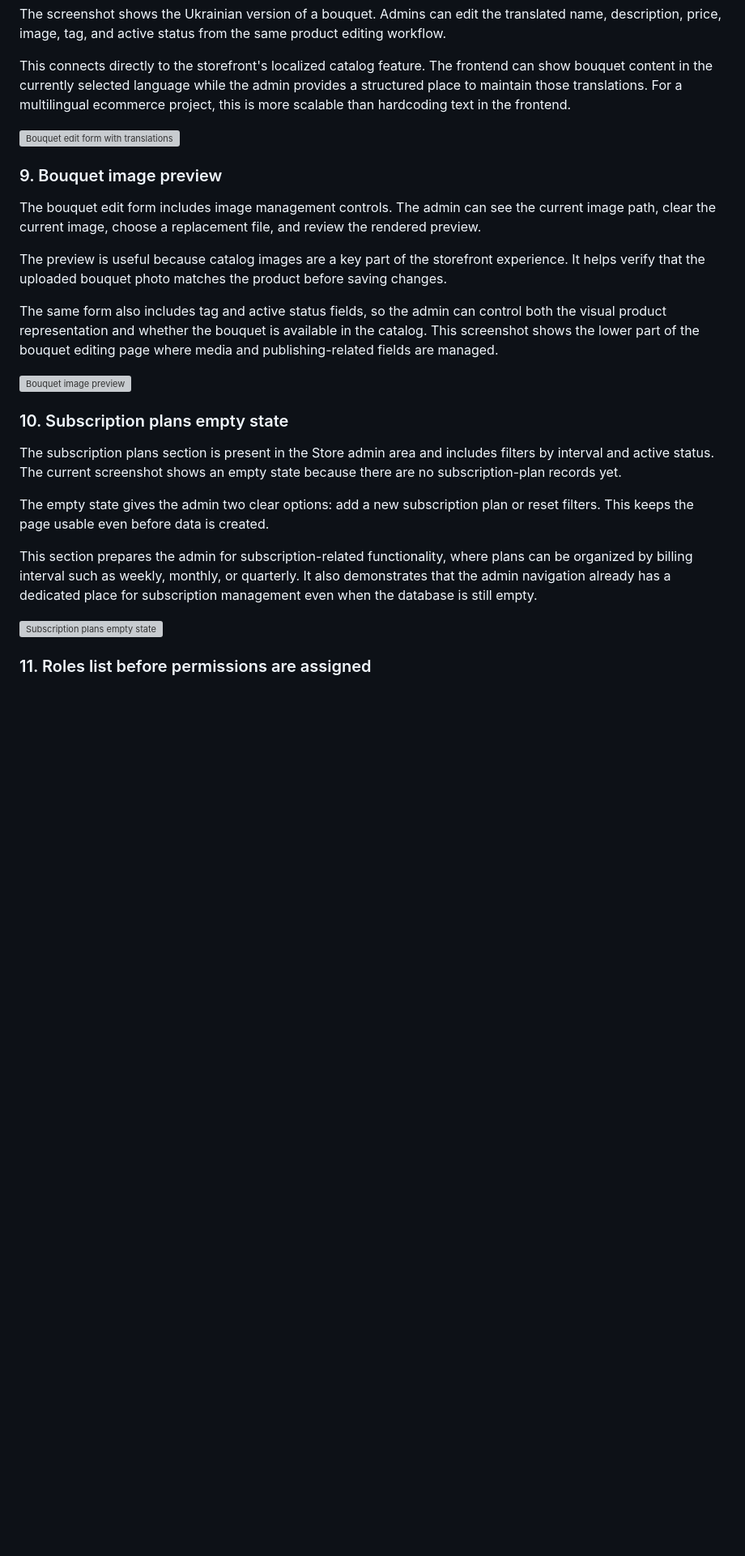
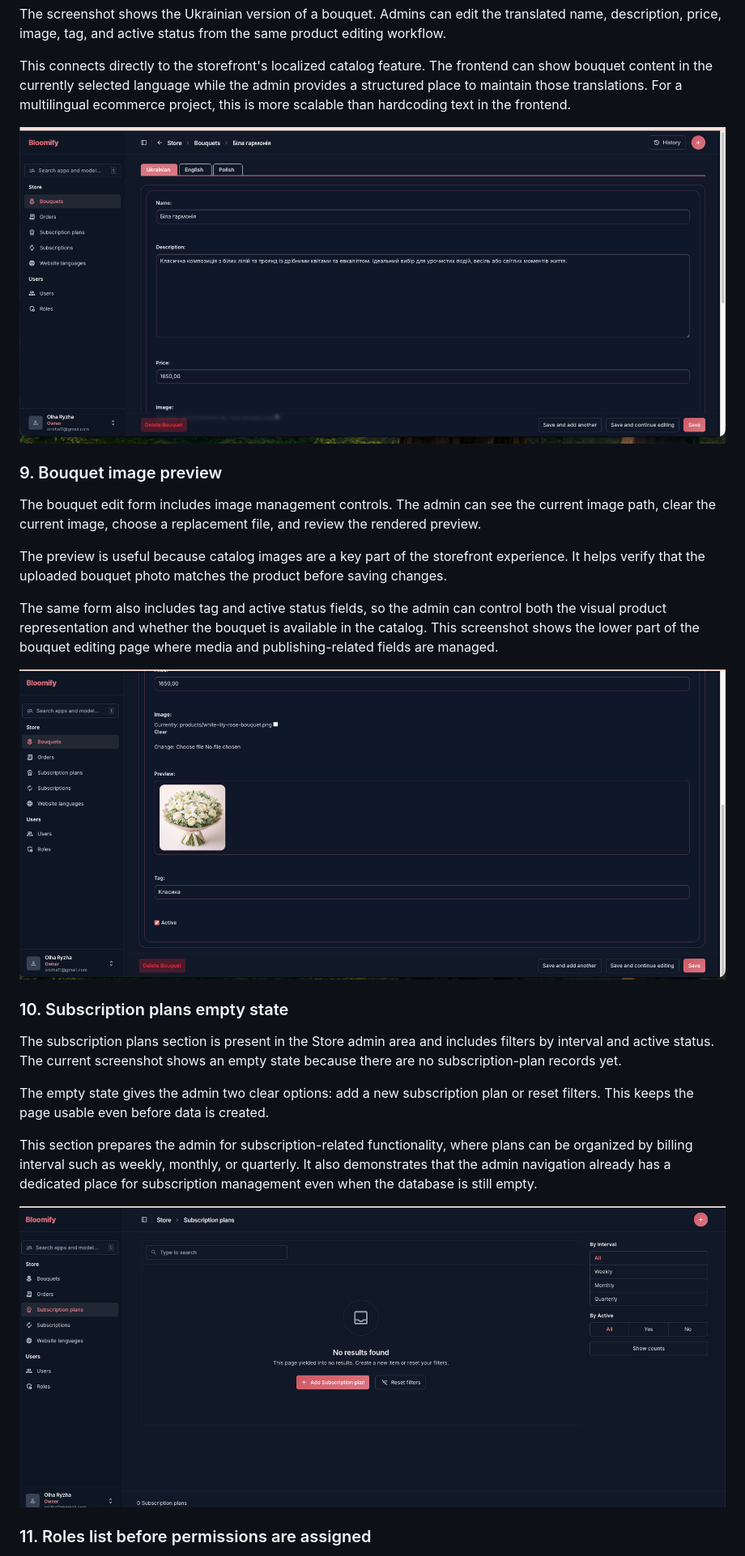
Before and after one commit to OlhaRyzha/Bloomify, a Markdown page: backend/docs/ADMIN_PANEL_README.md, the part around one of its changes. Shown at 81% size. GitHub-like rendering; blank space fills up the shorter version; grey boxes are pictures that could not be loaded.

Commit message:
fix ADMIN_PANEL_README.md

```diff
--- a/backend/docs/ADMIN_PANEL_README.md
+++ b/backend/docs/ADMIN_PANEL_README.md
@@ -112,7 +112,7 @@ The screenshot shows the Ukrainian version of a bouquet. Admins can edit the tra
 
 This connects directly to the storefront's localized catalog feature. The frontend can show bouquet content in the currently selected language while the admin provides a structured place to maintain those translations. For a multilingual ecommerce project, this is more scalable than hardcoding text in the frontend.
 
-![Bouquet edit form with translations](docs/admin-screenshots/08-bouquet-edit-translations.png)
+![Bouquet edit form with translations](./admin-screenshots/08-bouquet-edit-translations.png)
 
 ### 9. Bouquet image preview
 
@@ -122,7 +122,7 @@ The preview is useful because catalog images are a key part of the storefront ex
 
 The same form also includes tag and active status fields, so the admin can control both the visual product representation and whether the bouquet is available in the catalog. This screenshot shows the lower part of the bouquet editing page where media and publishing-related fields are managed.
 
-![Bouquet image preview](docs/admin-screenshots/09-bouquet-image-preview.png)
+![Bouquet image preview](./admin-screenshots/09-bouquet-image-preview.png)
 
 ### 10. Subscription plans empty state
 
@@ -132,7 +132,7 @@ The empty state gives the admin two clear options: add a new subscription plan o
 
 This section prepares the admin for subscription-related functionality, where plans can be organized by billing interval such as weekly, monthly, or quarterly. It also demonstrates that the admin navigation already has a dedicated place for subscription management even when the database is still empty.
 
-![Subscription plans empty state](docs/admin-screenshots/10-subscription-plans-empty-state.png)
+![Subscription plans empty state](./admin-screenshots/10-subscription-plans-empty-state.png)
 
 ### 11. Roles list before permissions are assigned
 
```
Also changed, not shown: other parts of backend/docs/ADMIN_PANEL_README.md (+12 -12 lines).
